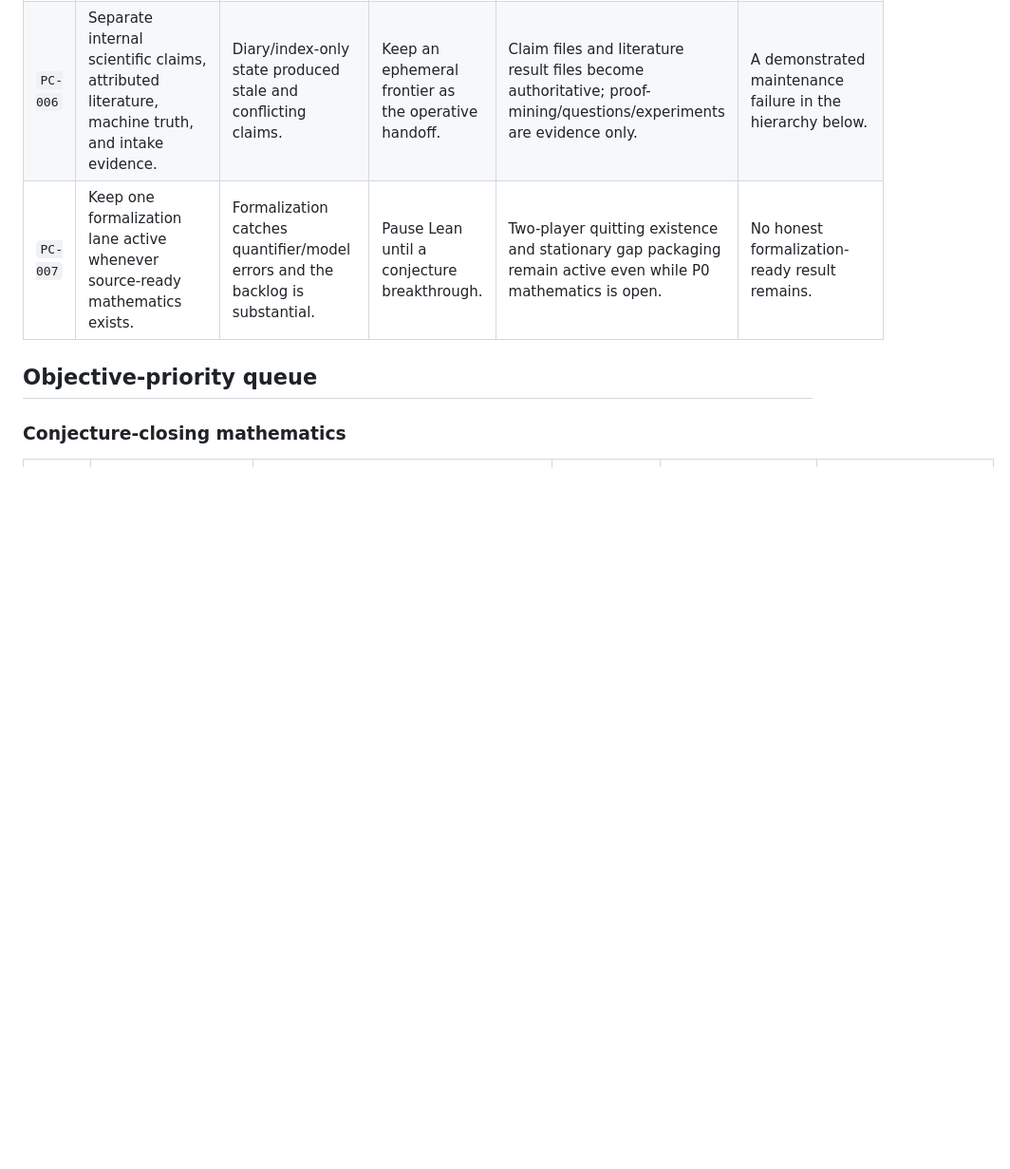
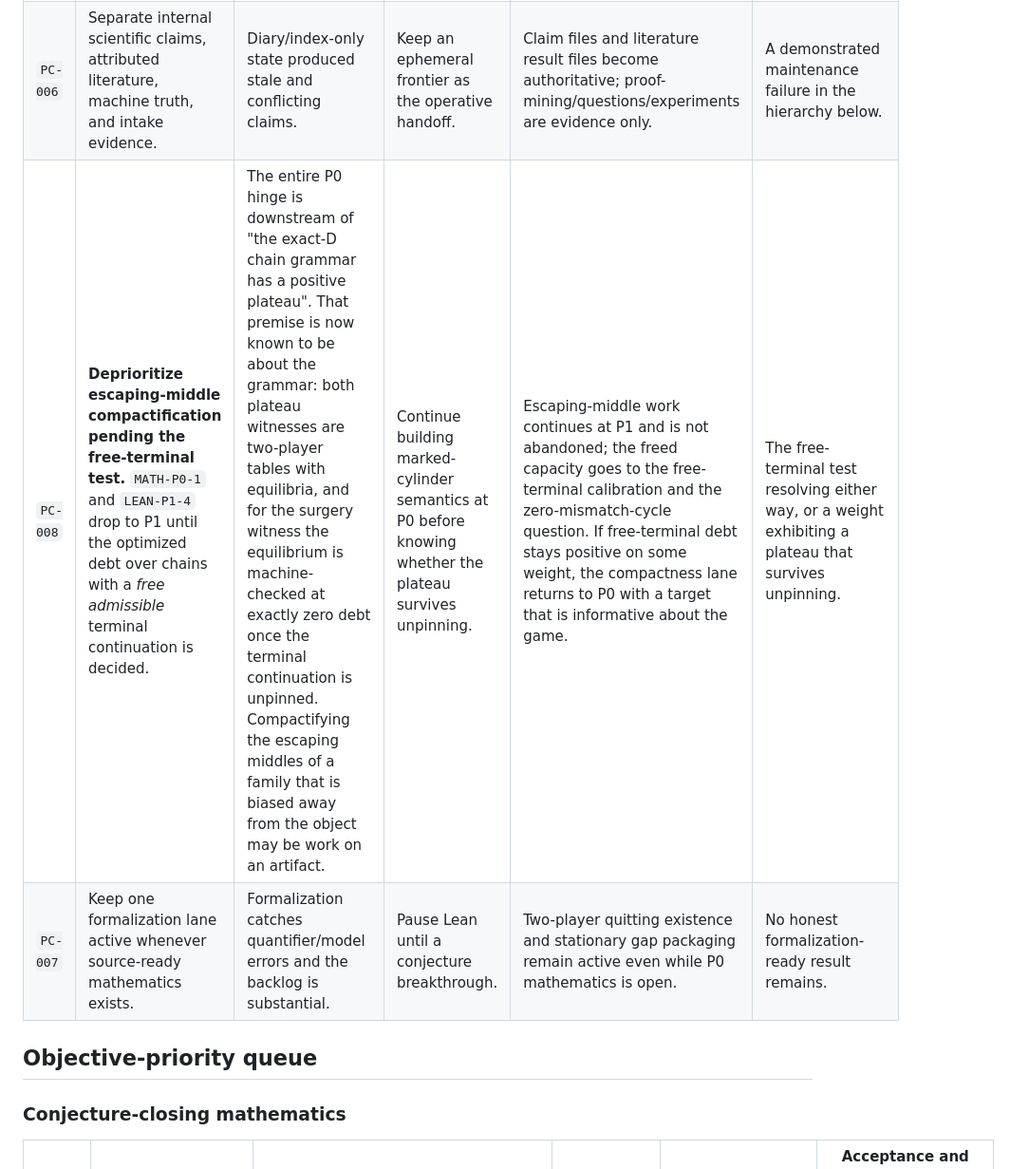
Before and after one commit to elazarg/GameTheory, a Markdown page: docs/uniform-equilibrium/PIPELINE.md, the part around the change. Shown at 95% size. Rendered like a GitHub page; blank space fills up the shorter version.

Commit message:
Deprioritize escaping-middle compactification pending the free-terminal test
PC-008: MATH-P0-1 and LEAN-P1-4 drop to P1 until the optimized debt over
chains with a free admissible terminal continuation is decided.

The P0 hinge is entirely downstream of the premise that the exact-D chain
grammar has a positive optimized-debt plateau. That premise is now known to
be about the grammar rather than the game: both plateau witnesses are
two-player tables that have equilibria, and for the surgery witness the
equilibrium is machine-checked at exactly zero debt once the terminal
continuation is unpinned. Compactifying the escaping middles of a family
biased away from the object may be work on an artifact.

Escaping-middle work continues at P1 and is not abandoned.

Co-Authored-By: Claude Opus 5 <noreply@anthropic.com>

```diff
--- a/docs/uniform-equilibrium/PIPELINE.md
+++ b/docs/uniform-equilibrium/PIPELINE.md
@@ -29,6 +29,7 @@ than blockers hidden in the P0 mathematical status.
 | `PC-004` | Run a direct repair ladder and all-behavior counterexample CEGIS in parallel with the P0 compactness route. | Static/short repairs may close the plateau before general geometry; the conjecture is universal, so a certified barrier is decisive. | Wait for one grand positive proof before searching for refutations. | Stationary/full-set/short-word search exports exact violated inequalities to the descent or barrier lane. | One lane obtains an exhaustive certificate that subsumes the others. |
 | `PC-005` | Stop abstract work on the greedy buffered-path combinatorics. | Return/exit/dead-end is already checked; the missing theorem is game-facing anchoring and decoding. | Add more topology-only variants. | E46 is mined infrastructure; work moves to relation semantics and debt. | A decoder exposes a genuinely missing abstract combinatorial premise. |
 | `PC-006` | Separate internal scientific claims, attributed literature, machine truth, and intake evidence. | Diary/index-only state produced stale and conflicting claims. | Keep an ephemeral frontier as the operative handoff. | Claim files and literature result files become authoritative; proof-mining/questions/experiments are evidence only. | A demonstrated maintenance failure in the hierarchy below. |
+| `PC-008` | **Deprioritize escaping-middle compactification pending the free-terminal test.** `MATH-P0-1` and `LEAN-P1-4` drop to P1 until the optimized debt over chains with a *free admissible* terminal continuation is decided. | The entire P0 hinge is downstream of "the exact-D chain grammar has a positive plateau". That premise is now known to be about the grammar: both plateau witnesses are two-player tables with equilibria, and for the surgery witness the equilibrium is machine-checked at exactly zero debt once the terminal continuation is unpinned. Compactifying the escaping middles of a family that is biased away from the object may be work on an artifact. | Continue building marked-cylinder semantics at P0 before knowing whether the plateau survives unpinning. | Escaping-middle work continues at P1 and is not abandoned; the freed capacity goes to the free-terminal calibration and the zero-mismatch-cycle question. If free-terminal debt stays positive on some weight, the compactness lane returns to P0 with a target that is informative about the game. | The free-terminal test resolving either way, or a weight exhibiting a plateau that survives unpinning. |
 | `PC-007` | Keep one formalization lane active whenever source-ready mathematics exists. | Formalization catches quantifier/model errors and the backlog is substantial. | Pause Lean until a conjecture breakthrough. | Two-player quitting existence and stationary gap packaging remain active even while P0 mathematics is open. | No honest formalization-ready result remains. |
 
 ## Objective-priority queue
```
